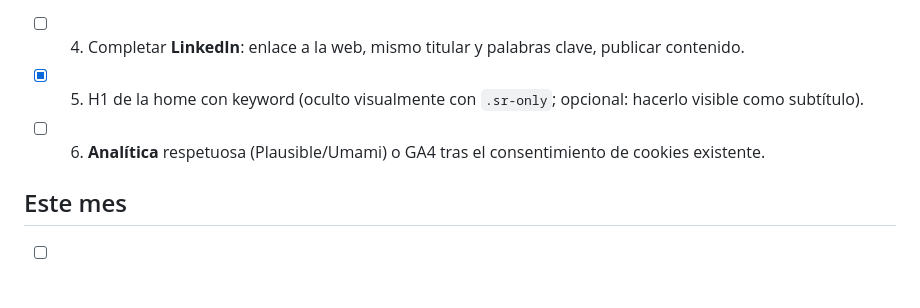
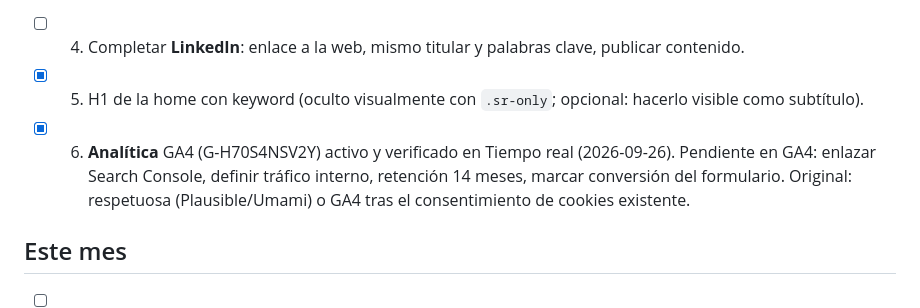
Before and after one commit to iamdavi/portfolio, a Markdown page: SEO-TODO.md, the part around the change. Rendered like a GitHub page; blank space fills up the shorter version.

Commit message:
SEO-TODO: GA4 verificado en tiempo real
Co-Authored-By: Claude Sonnet 5 <noreply@anthropic.com>

```diff
--- a/SEO-TODO.md
+++ b/SEO-TODO.md
@@ -11,7 +11,7 @@ Estado: `[x]` hecho · `[~]` parcial · `[ ]` pendiente. Última revisión: 2026
 - [~] 3. **Google Business Profile** creada y verificada (2026-09-26). Hecho: descripción, servicios, logo, portada y fotos (paquete en `~/gbp-fotos/`). Pendiente: primeras reseñas, foto de perfil profesional de mayor resolución, y pasarme el teléfono público y la URL de Maps para `telephone`/`hasMap` en el JSON-LD. Original: crear **Google Business Profile** ("negocio de servicios", Donostia; área: Gipuzkoa/País Vasco/España; categoría, descripción, enlace a `/servicios/`, fotos).
 - [ ] 4. Completar **LinkedIn**: enlace a la web, mismo titular y palabras clave, publicar contenido.
 - [x] 5. H1 de la home con keyword (oculto visualmente con `.sr-only`; opcional: hacerlo visible como subtítulo).
-- [ ] 6. **Analítica** respetuosa (Plausible/Umami) o GA4 tras el consentimiento de cookies existente.
+- [x] 6. **Analítica** GA4 (G-H70S4NSV2Y) activo y verificado en Tiempo real (2026-09-26). Pendiente en GA4: enlazar Search Console, definir tráfico interno, retención 14 meses, marcar conversión del formulario. Original: respetuosa (Plausible/Umami) o GA4 tras el consentimiento de cookies existente.
 
 ## Este mes
 - [ ] 7. **Enlaces de calidad**
```
